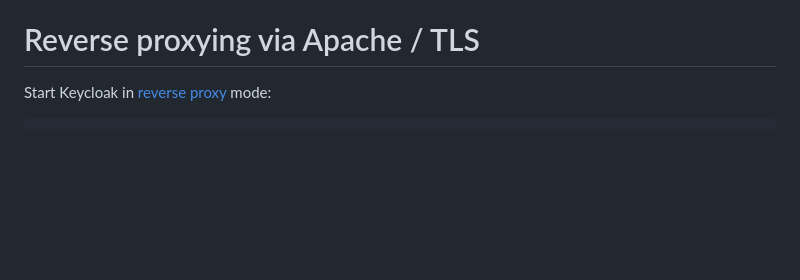
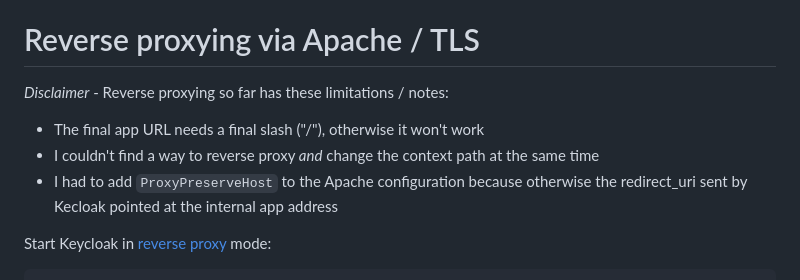
Before and after one commit to miladhub/quarkus-webapp, a Markdown page: README.md, the part around the change. GitHub-like rendering; blank space fills up the shorter version.

Commit message:
limitations / notes

````diff
--- a/README.md
+++ b/README.md
@@ -114,6 +114,12 @@ Open <http://localhost:8080/> to see the app, using credentials `alice` / `alice
 
 # Reverse proxying via Apache / TLS
 
+*Disclaimer* - Reverse proxying so far has these limitations / notes:
+* The final app URL needs a final slash ("/"), otherwise it won't work
+* I couldn't find a way to reverse proxy _and_ change the context path at the same time
+* I had to add `ProxyPreserveHost` to the Apache configuration because otherwise the redirect_uri sent
+by Kecloak pointed at the internal app address
+
 Start Keycloak in [reverse proxy](https://www.keycloak.org/server/reverseproxy) mode:
 
 ```shell
````
